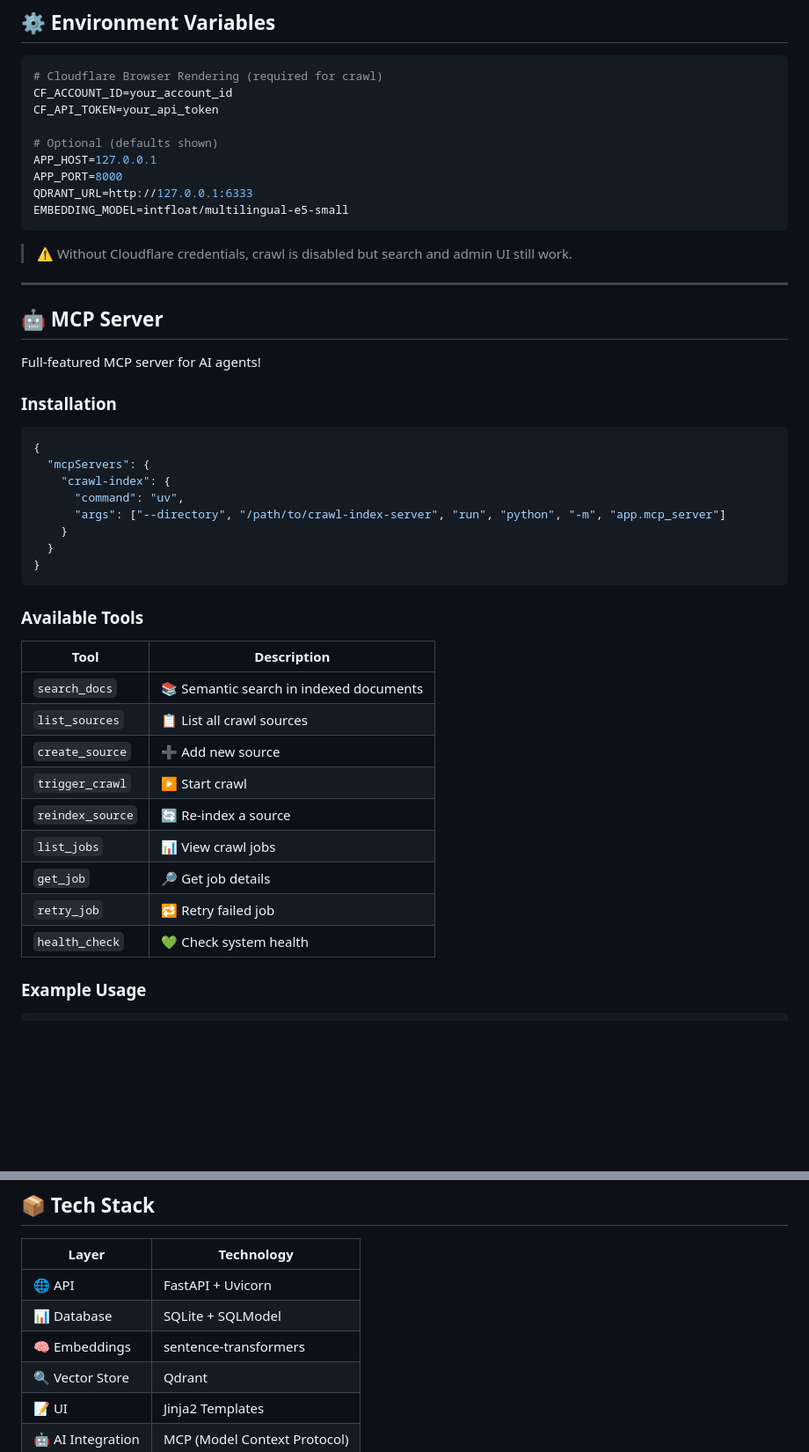
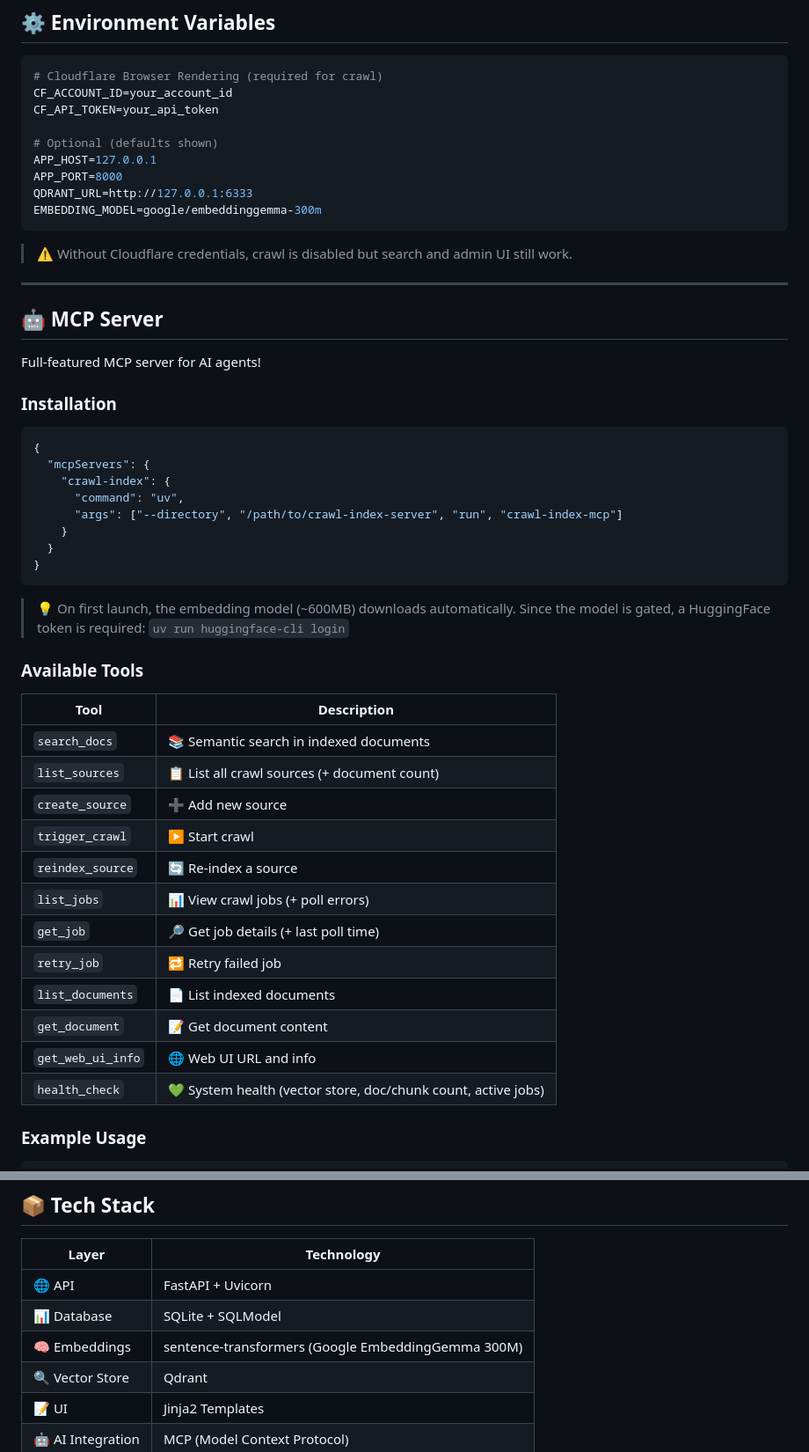
Before and after one commit to menesekinci/crawl-index-server, a Markdown page: README.md, 2 parts joined by grey strips. Shown at 88% size. Drawn GitHub-style; blank space fills up the shorter version.

````diff
--- a/README.md
+++ b/README.md
@@ -59,7 +59,7 @@ CF_API_TOKEN=your_api_token
 APP_HOST=127.0.0.1
 APP_PORT=8000
 QDRANT_URL=http://127.0.0.1:6333
-EMBEDDING_MODEL=intfloat/multilingual-e5-small
+EMBEDDING_MODEL=google/embeddinggemma-300m
 ```
 
 > ⚠️ Without Cloudflare credentials, crawl is disabled but search and admin UI still work.
@@ -77,25 +77,30 @@ Full-featured MCP server for AI agents!
   "mcpServers": {
     "crawl-index": {
       "command": "uv",
-      "args": ["--directory", "/path/to/crawl-index-server", "run", "python", "-m", "app.mcp_server"]
+      "args": ["--directory", "/path/to/crawl-index-server", "run", "crawl-index-mcp"]
     }
   }
 }
 ```
+
+> 💡 On first launch, the embedding model (~600MB) downloads automatically. Since the model is gated, a HuggingFace token is required: `uv run huggingface-cli login`
 
 ### Available Tools
 
 | Tool | Description |
 |------|-------------|
 | `search_docs` | 📚 Semantic search in indexed documents |
-| `list_sources` | 📋 List all crawl sources |
+| `list_sources` | 📋 List all crawl sources (+ document count) |
 | `create_source` | ➕ Add new source |
 | `trigger_crawl` | ▶️ Start crawl |
 | `reindex_source` | 🔄 Re-index a source |
-| `list_jobs` | 📊 View crawl jobs |
-| `get_job` | 🔎 Get job details |
+| `list_jobs` | 📊 View crawl jobs (+ poll errors) |
+| `get_job` | 🔎 Get job details (+ last poll time) |
 | `retry_job` | 🔁 Retry failed job |
-| `health_check` | 💚 Check system health |
+| `list_documents` | 📄 List indexed documents |
+| `get_document` | 📝 Get document content |
+| `get_web_ui_info` | 🌐 Web UI URL and info |
+| `health_check` | 💚 System health (vector store, doc/chunk count, active jobs) |
 
 ### Example Usage
 
@@ -161,7 +166,7 @@ result = reindex_source(source_id="abc-123")
 |-------|------------|
 | 🌐 API | FastAPI + Uvicorn |
 | 📊 Database | SQLite + SQLModel |
-| 🧠 Embeddings | sentence-transformers |
+| 🧠 Embeddings | sentence-transformers (Google EmbeddingGemma 300M) |
 | 🔍 Vector Store | Qdrant |
 | 📝 UI | Jinja2 Templates |
 | 🤖 AI Integration | MCP (Model Context Protocol) |
````
Also changed, not shown: README.tr.md (+12 -7 lines).
